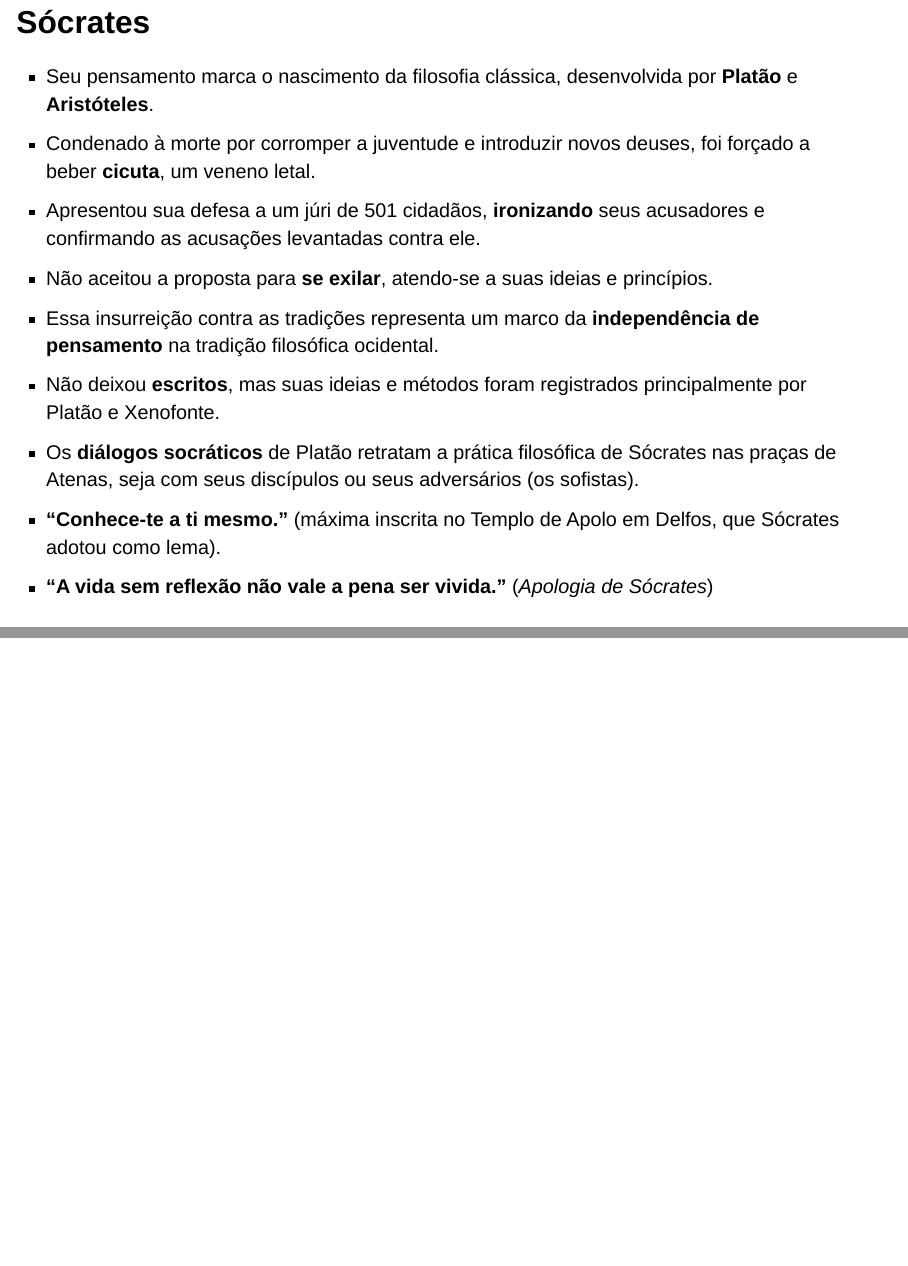
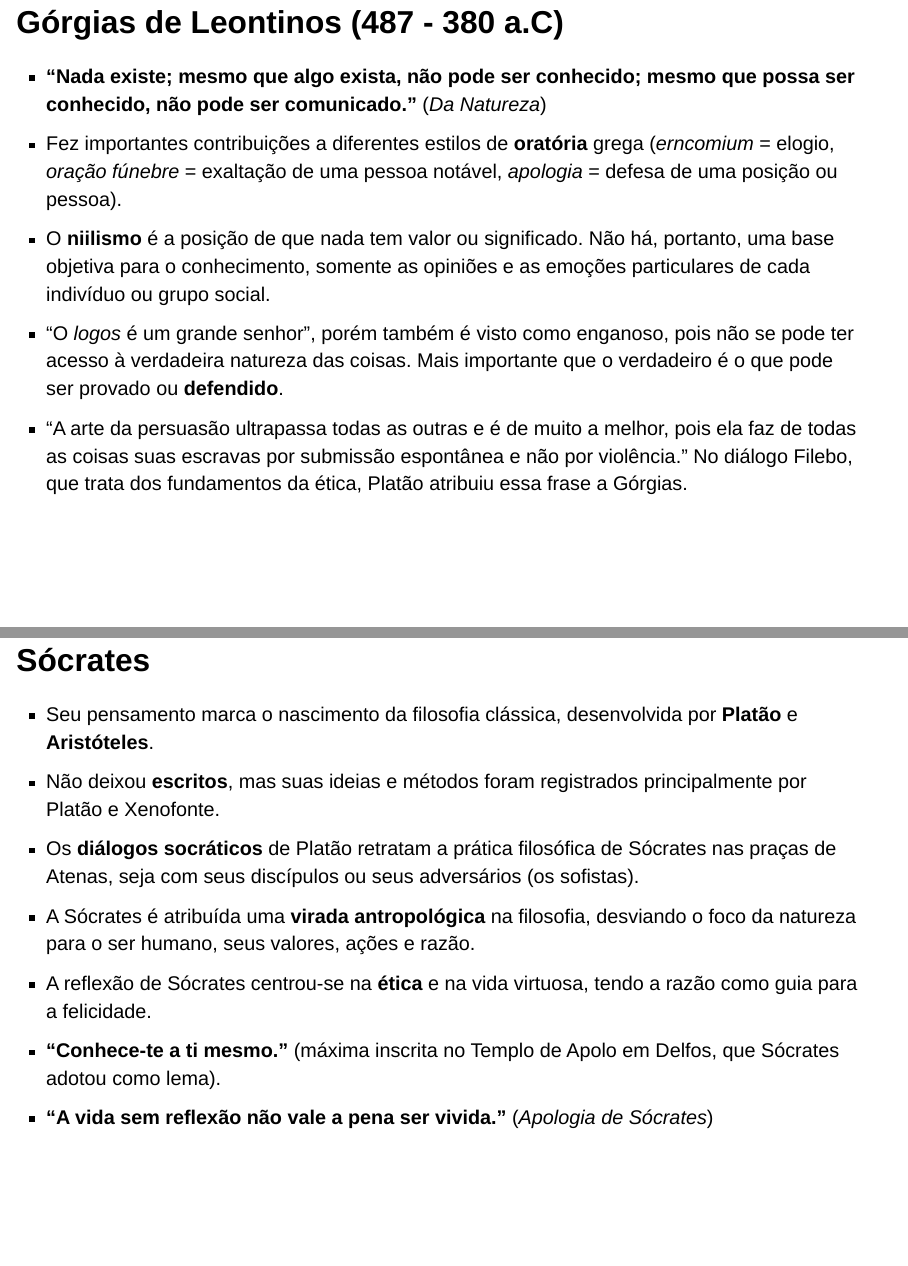
Before and after one commit to heitorgama/filosofia-vc, a Quarto document (slides/aula02_socrates.qmd): pages 8 and 9 of 19 before the commit and pages 6 and 8 of 19 after it, joined at a grey line. Rendered offline with R 4.5, knitr and Pandoc in place of Quarto, with nearby package versions; drawn as Slidy slides in place of the format the file asks for; some code elsewhere in the file could not run offline.

Commit message:
Atualização da Aula 02

```diff
--- a/slides/aula02_socrates.qmd
+++ b/slides/aula02_socrates.qmd
@@ -78,6 +78,7 @@
 - Fez importantes contribuições a diferentes estilos de **oratória** grega (*erncomium* = elogio, *oração fúnebre* = exaltação de uma pessoa notável, *apologia* = defesa de uma posição ou pessoa).
 - O **niilismo** é a posição de que nada tem valor ou significado. Não há, portanto, uma base objetiva para o conhecimento, somente as opiniões e as emoções particulares de cada indivíduo ou grupo social.
 - "O *logos* é um grande senhor", porém também é visto como enganoso, pois não se pode ter acesso à verdadeira natureza das coisas. Mais importante que o verdadeiro é o que pode ser provado ou **defendido**.
+- “A arte da persuasão ultrapassa todas as outras e é de muito a melhor, pois ela faz de todas as coisas suas escravas por submissão espontânea e não por violência.” No diálogo Filebo, que trata dos fundamentos da ética, Platão atribuiu essa frase a Górgias.
 
 :::
 
@@ -90,3 +91,15 @@
 ::: {.smaller-list}
 
 - Seu pensamento marca o nascimento da filosofia clássica, desenvolvida por **Platão** e **Aristóteles**.
+- Não deixou **escritos**, mas suas ideias e métodos foram registrados principalmente por Platão e Xenofonte.
+- Os **diálogos socráticos** de Platão retratam a prática filosófica de Sócrates nas praças de Atenas, seja com seus discípulos ou seus adversários (os sofistas).
+- A Sócrates é atribuída uma **virada antropológica** na filosofia, desviando o foco da natureza para o ser humano, seus valores, ações e razão.
+- A reflexão de Sócrates centrou-se na **ética** e na vida virtuosa, tendo a razão como guia para a felicidade.
+- **"Conhece-te a ti mesmo."** (máxima inscrita no Templo de Apolo em Delfos, que Sócrates adotou como lema).
+- **"A vida sem reflexão não vale a pena ser vivida."** (*Apologia de Sócrates*)
+
+:::
+
+# Sócrates
+
+::: {.smaller-list}
@@ -94,10 +109,6 @@
 - Apresentou sua defesa a um júri de 501 cidadãos, **ironizando** seus acusadores e confirmando as acusações levantadas contra ele.
 - Não aceitou a proposta para **se exilar**, atendo-se a suas ideias e princípios.
 - Essa insurreição contra as tradições representa um marco da **independência de pensamento** na tradição filosófica ocidental.
-- Não deixou **escritos**, mas suas ideias e métodos foram registrados principalmente por Platão e Xenofonte.
-- Os **diálogos socráticos** de Platão retratam a prática filosófica de Sócrates nas praças de Atenas, seja com seus discípulos ou seus adversários (os sofistas).
-- **"Conhece-te a ti mesmo."** (máxima inscrita no Templo de Apolo em Delfos, que Sócrates adotou como lema).
-- **"A vida sem reflexão não vale a pena ser vivida."** (*Apologia de Sócrates*)
 
 :::
 
```
Also changed, not shown: slides/aula02_socrates.html, slides/aula02_socrates.qmd (2 more changed lines).
